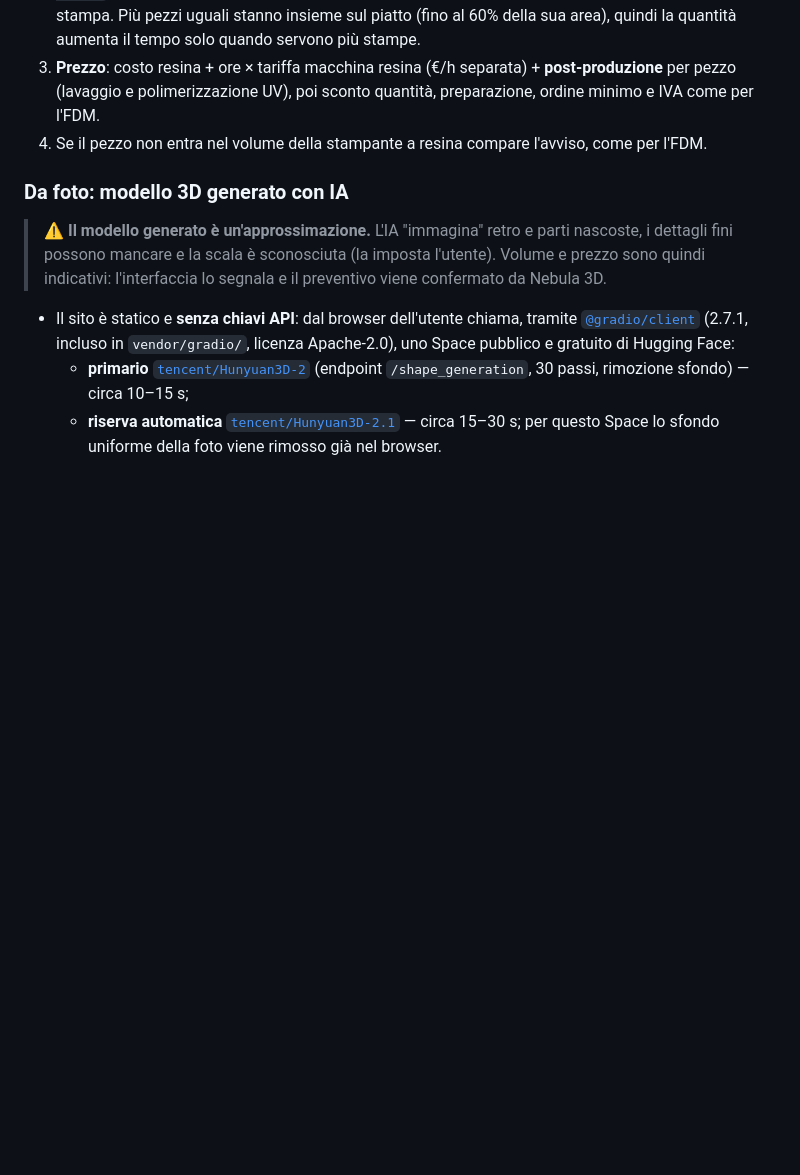
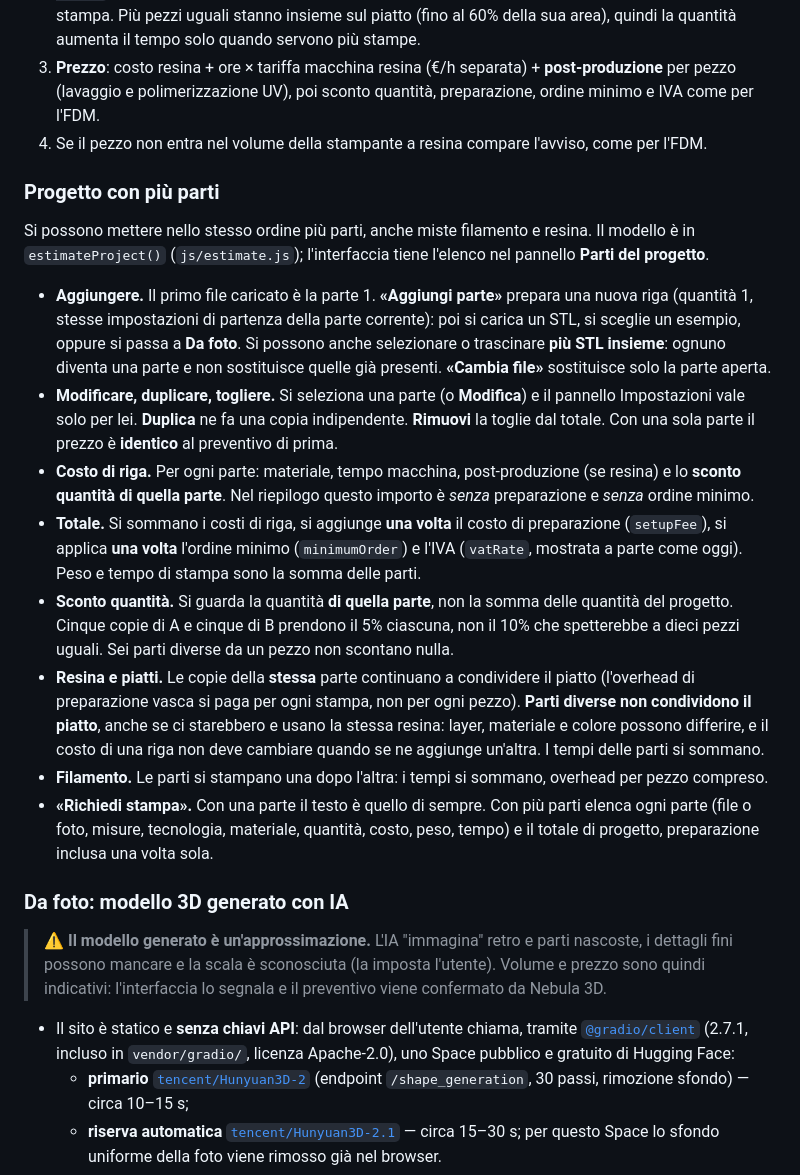
Before and after one commit to Brunoflor/nebula-quote, a Markdown page: README.md, the part around one of its changes. GitHub-like rendering; blank space fills up the shorter version.

```diff
--- a/README.md
+++ b/README.md
@@ -43,6 +46,19 @@ Costanti nel blocco `resin` di `js/config.js` (materiali con densità 1,10–1,1
 2. **Tempo**: dipende solo dall'**altezza** (si espone un layer intero alla volta): `layer = ⌈altezza / altezza layer⌉`, tempo = layer × secondi per layer (2,5–3 s, LCD mono) + 10 minuti di preparazione per stampa. Più pezzi uguali stanno insieme sul piatto (fino al 60% della sua area), quindi la quantità aumenta il tempo solo quando servono più stampe.
 3. **Prezzo**: costo resina + ore × tariffa macchina resina (€/h separata) + **post-produzione** per pezzo (lavaggio e polimerizzazione UV), poi sconto quantità, preparazione, ordine minimo e IVA come per l'FDM.
 4. Se il pezzo non entra nel volume della stampante a resina compare l'avviso, come per l'FDM.
+
+### Progetto con più parti
+
+Si possono mettere nello stesso ordine più parti, anche miste filamento e resina. Il modello è in `estimateProject()` (`js/estimate.js`); l'interfaccia tiene l'elenco nel pannello **Parti del progetto**.
+
+- **Aggiungere.** Il primo file caricato è la parte 1. **«Aggiungi parte»** prepara una nuova riga (quantità 1, stesse impostazioni di partenza della parte corrente): poi si carica un STL, si sceglie un esempio, oppure si passa a **Da foto**. Si possono anche selezionare o trascinare **più STL insieme**: ognuno diventa una parte e non sostituisce quelle già presenti. **«Cambia file»** sostituisce solo la parte aperta.
+- **Modificare, duplicare, togliere.** Si seleziona una parte (o **Modifica**) e il pannello Impostazioni vale solo per lei. **Duplica** ne fa una copia indipendente. **Rimuovi** la toglie dal totale. Con una sola parte il prezzo è **identico** al preventivo di prima.
+- **Costo di riga.** Per ogni parte: materiale, tempo macchina, post-produzione (se resina) e lo **sconto quantità di quella parte**. Nel riepilogo questo importo è *senza* preparazione e *senza* ordine minimo.
+- **Totale.** Si sommano i costi di riga, si aggiunge **una volta** il costo di preparazione (`setupFee`), si applica **una volta** l'ordine minimo (`minimumOrder`) e l'IVA (`vatRate`, mostrata a parte come oggi). Peso e tempo di stampa sono la somma delle parti.
+- **Sconto quantità.** Si guarda la quantità **di quella parte**, non la somma delle quantità del progetto. Cinque copie di A e cinque di B prendono il 5% ciascuna, non il 10% che spetterebbe a dieci pezzi uguali. Sei parti diverse da un pezzo non scontano nulla.
+- **Resina e piatti.** Le copie della **stessa** parte continuano a condividere il piatto (l'overhead di preparazione vasca si paga per ogni stampa, non per ogni pezzo). **Parti diverse non condividono il piatto**, anche se ci starebbero e usano la stessa resina: layer, materiale e colore possono differire, e il costo di una riga non deve cambiare quando se ne aggiunge un'altra. I tempi delle parti si sommano.
+- **Filamento.** Le parti si stampano una dopo l'altra: i tempi si sommano, overhead per pezzo compreso.
+- **«Richiedi stampa».** Con una parte il testo è quello di sempre. Con più parti elenca ogni parte (file o foto, misure, tecnologia, materiale, quantità, costo, peso, tempo) e il totale di progetto, preparazione inclusa una volta sola.
 
 ### Da foto: modello 3D generato con IA
 
```
Also changed, not shown: other parts of README.md (+6 -2 lines), screenshot-progetto.png (added), screenshot.png, 5 other files.
